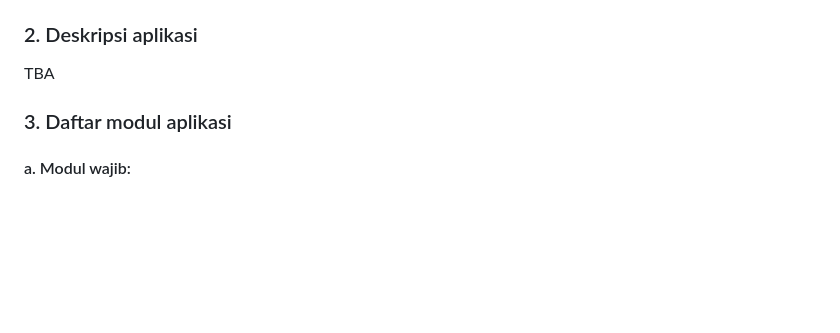
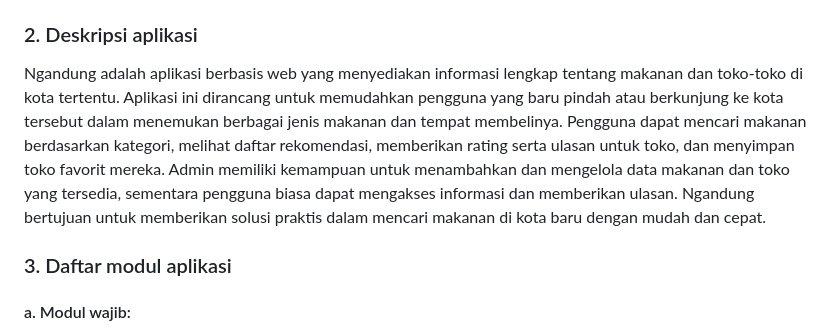
Before and after one commit to Kelompok-9-PBP-Ganjil-2024-2025/ngandung, a Markdown page: README.md, the part around the change. GitHub-like rendering; blank space fills up the shorter version.

Commit message:
Updated README, lacking PWS URL

```diff
--- a/README.md
+++ b/README.md
@@ -19,7 +19,7 @@
 
 ### 2. Deskripsi aplikasi
 
-TBA
+Ngandung adalah aplikasi berbasis web yang menyediakan informasi lengkap tentang makanan dan toko-toko di kota tertentu. Aplikasi ini dirancang untuk memudahkan pengguna yang baru pindah atau berkunjung ke kota tersebut dalam menemukan berbagai jenis makanan dan tempat membelinya. Pengguna dapat mencari makanan berdasarkan kategori, melihat daftar rekomendasi, memberikan rating serta ulasan untuk toko, dan menyimpan toko favorit mereka. Admin memiliki kemampuan untuk menambahkan dan mengelola data makanan dan toko yang tersedia, sementara pengguna biasa dapat mengakses informasi dan memberikan ulasan. Ngandung bertujuan untuk memberikan solusi praktis dalam mencari makanan di kota baru dengan mudah dan cepat.
 
 ### 3. Daftar modul aplikasi
 
```
